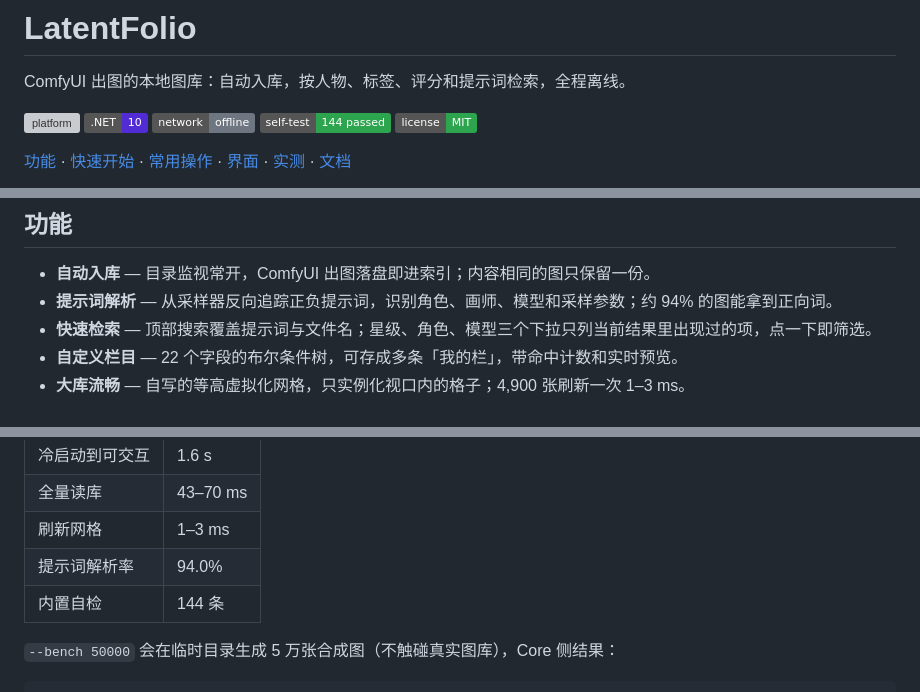
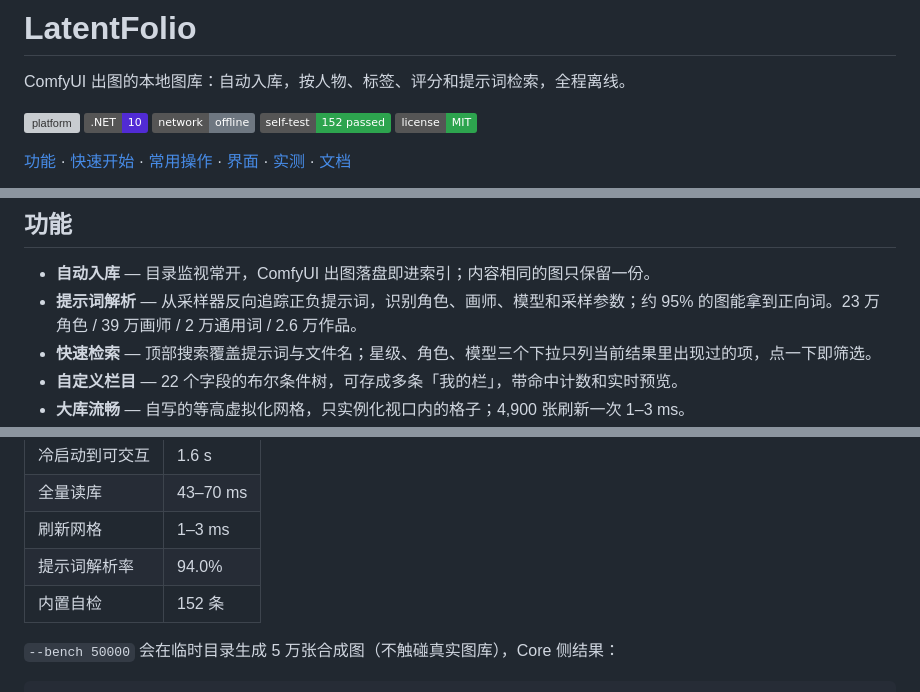
Before and after one commit to SDU-YueQiu/LatentFolio, a Markdown page: README.md, 3 parts joined by grey strips. Drawn GitHub-style; badges without logos; grey boxes are pictures that could not be loaded.

```diff
--- a/README.md
+++ b/README.md
@@ -5,7 +5,7 @@ ComfyUI 出图的本地图库：自动入库，按人物、标签、评分和提
 ![platform](https://img.shields.io/badge/platform-Windows%2010%2F11-0078D6)
 ![.NET](https://img.shields.io/badge/.NET-10-512BD4)
 ![offline](https://img.shields.io/badge/network-offline-6E7781)
-![self-test](https://img.shields.io/badge/self--test-144%20passed-2DA44E)
+![self-test](https://img.shields.io/badge/self--test-152%20passed-2DA44E)
 ![license](https://img.shields.io/badge/license-MIT-2DA44E)
 
 [功能](#功能) · [快速开始](#快速开始) · [常用操作](#常用操作) · [界面](#界面) · [实测](#实测) · [文档](#文档)
@@ -22,7 +22,7 @@ LatentFolio 以 `ComfyUI/output` 为数据源：扫描每张 PNG 里嵌入的提
 ## 功能
 
 - **自动入库** — 目录监视常开，ComfyUI 出图落盘即进索引；内容相同的图只保留一份。
-- **提示词解析** — 从采样器反向追踪正负提示词，识别角色、画师、模型和采样参数；约 94% 的图能拿到正向词。
+- **提示词解析** — 从采样器反向追踪正负提示词，识别角色、画师、模型和采样参数；约 95% 的图能拿到正向词。23 万角色 / 39 万画师 / 2 万通用词 / 2.6 万作品。
 - **快速检索** — 顶部搜索覆盖提示词与文件名；星级、角色、模型三个下拉只列当前结果里出现过的项，点一下即筛选。
 - **自定义栏目** — 22 个字段的布尔条件树，可存成多条「我的栏」，带命中计数和实时预览。
 - **大库流畅** — 自写的等高虚拟化网格，只实例化视口内的格子；4,900 张刷新一次 1–3 ms。
@@ -77,7 +77,7 @@ dotnet build LatentFolio.slnx -c Release
 | 全量读库 | 43–70 ms |
 | 刷新网格 | 1–3 ms |
 | 提示词解析率 | 94.0% |
-| 内置自检 | 144 条 |
+| 内置自检 | 152 条 |
 
 `--bench 50000` 会在临时目录生成 5 万张合成图（不触碰真实图库），Core 侧结果：
 
```
Also changed, not shown: other parts of README.md (+1 -1 lines), docs/architecture.md (+34 -0 lines), docs/shots/vocab-candidates.jpg (added), docs/shots/vocab-variant.jpg (added), 11 other files.
